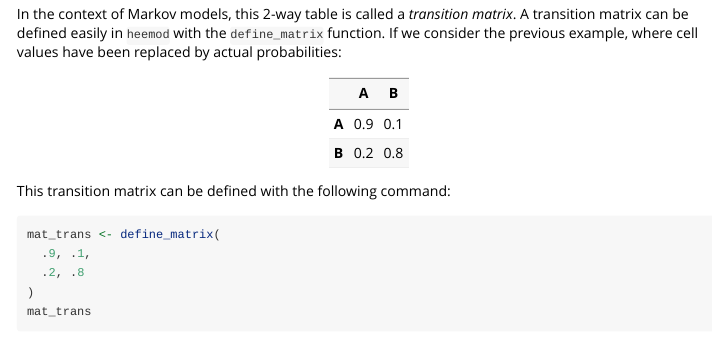
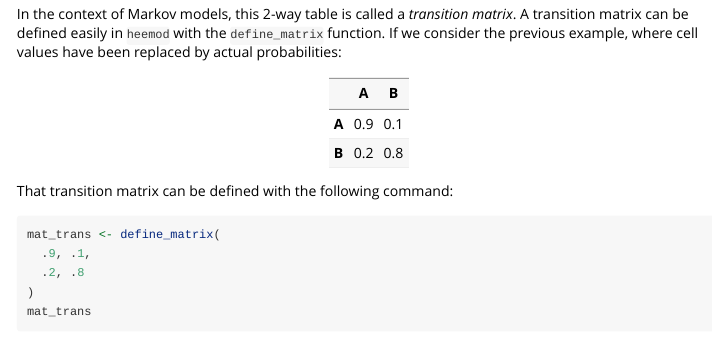
Before and after one commit to pierucci/heemod, an R Markdown document (vignettes/introduction.Rmd): the page in a window 1100 px wide, from 720 px down. Rendered offline with R 4.5, knitr and Pandoc, with nearby package versions; some code elsewhere in the file could not run offline.

Commit message:
Update introduction.Rmd

````diff
--- a/vignettes/introduction.Rmd
+++ b/vignettes/introduction.Rmd
@@ -49,7 +49,7 @@ In the context of Markov models, this 2-way table is called a *transition matrix
 | **A** | 0.9 | 0.1 |
 | **B** | 0.2 | 0.8 |
 
-This transition matrix can be defined with the following command:
+That transition matrix can be defined with the following command:
 
 ```{r}
 mat_trans <- define_matrix(
````
